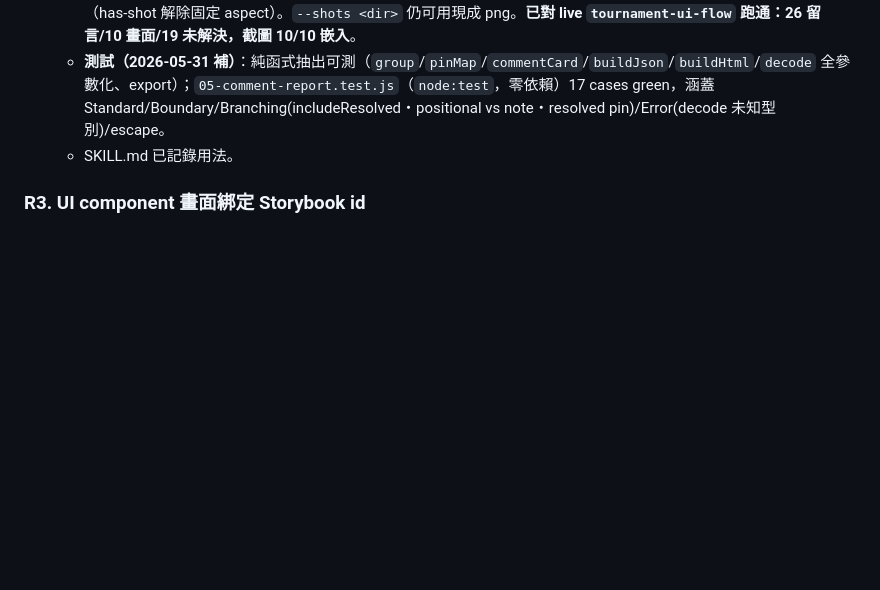
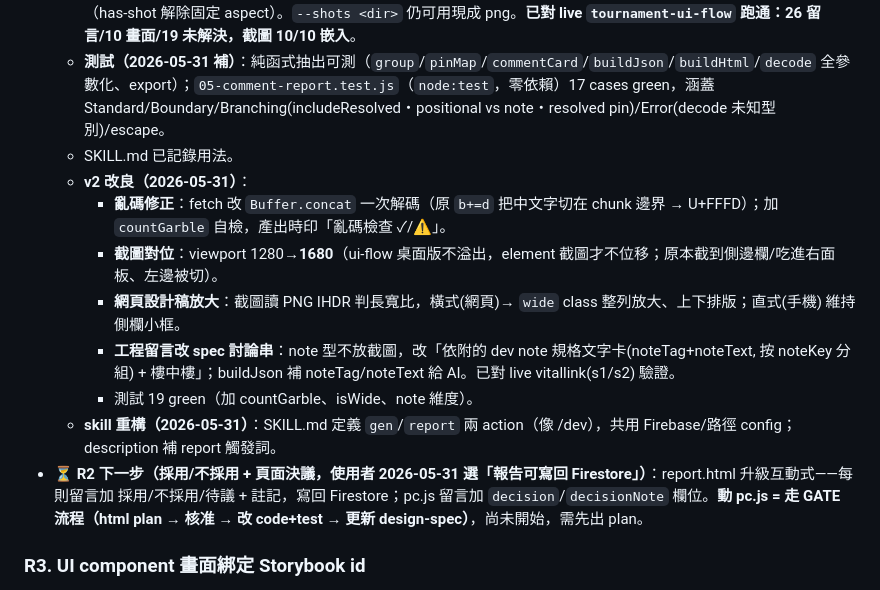
Before and after one commit to mpragnarok/prototype-comments, a Markdown page: docs/2026-05-30-comment-system-and-uiflow-roadmap.md, the part around the change. Drawn GitHub-style; blank space fills up the shorter version.

Commit message:
docs(roadmap): R2 v2（亂碼/截圖對位/網頁放大/工程留言改spec討論串）+ skill gen/report 重構
- 亂碼：Buffer.concat 一次解碼 + countGarble 自檢
- 截圖：viewport 1680 修對位（不再截到側邊欄）；橫式網頁自動放大上下排版
- 工程留言：改「依附 dev note 規格文字 + 樓中樓」，buildJson 補 noteTag/noteText
- skill：SKILL.md 定義 gen/report 兩 action；測試 19 green
- 記錄下一步：互動決議寫回 Firestore（需走 GATE 改 pc.js decision 欄位）

Co-Authored-By: Claude Opus 4.8 <noreply@anthropic.com>

```diff
--- a/docs/2026-05-30-comment-system-and-uiflow-roadmap.md
+++ b/docs/2026-05-30-comment-system-and-uiflow-roadmap.md
@@ -93,6 +93,14 @@
   - **截圖（2026-05-31 補）**：`--flow <html|url>` 用 playwright 載入 flow、逐畫面 `goto` + 截 `#phone`（addInitScript 設 onboarding dismissed、route abort pc.js → 無 auth bar/無重複 pin），base64 嵌進 report；frame 改依圖比例（has-shot 解除固定 aspect）。`--shots <dir>` 仍可用現成 png。**已對 live `tournament-ui-flow` 跑通：26 留言/10 畫面/19 未解決，截圖 10/10 嵌入**。
   - **測試（2026-05-31 補）**：純函式抽出可測（`group`/`pinMap`/`commentCard`/`buildJson`/`buildHtml`/`decode` 全參數化、export）；`05-comment-report.test.js`（`node:test`，零依賴）17 cases green，涵蓋 Standard/Boundary/Branching(includeResolved・positional vs note・resolved pin)/Error(decode 未知型別)/escape。
   - SKILL.md 已記錄用法。
+  - **v2 改良（2026-05-31）**：
+    - **亂碼修正**：fetch 改 `Buffer.concat` 一次解碼（原 `b+=d` 把中文字切在 chunk 邊界 → U+FFFD）；加 `countGarble` 自檢，產出時印「亂碼檢查 ✓/⚠️」。
+    - **截圖對位**：viewport 1280→**1680**（ui-flow 桌面版不溢出，element 截圖才不位移；原本截到側邊欄/吃進右面板、左邊被切）。
+    - **網頁設計稿放大**：截圖讀 PNG IHDR 判長寬比，橫式(網頁)→ `wide` class 整列放大、上下排版；直式(手機) 維持側欄小框。
+    - **工程留言改 spec 討論串**：note 型不放截圖，改「依附的 dev note 規格文字卡(noteTag+noteText, 按 noteKey 分組) + 樓中樓」；buildJson 補 noteTag/noteText 給 AI。已對 live vitallink(s1/s2) 驗證。
+    - 測試 19 green（加 countGarble、isWide、note 維度）。
+  - **skill 重構（2026-05-31）**：SKILL.md 定義 `gen`/`report` 兩 action（像 /dev），共用 Firebase/路徑 config；description 補 report 觸發詞。
+- **⏳ R2 下一步（採用/不採用 + 頁面決議，使用者 2026-05-31 選「報告可寫回 Firestore」）**：report.html 升級互動式——每則留言加 採用/不採用/待議 + 註記，寫回 Firestore；pc.js 留言加 `decision`/`decisionNote` 欄位。**動 pc.js = 走 GATE 流程（html plan → 核准 → 改 code+test → 更新 design-spec）**，尚未開始，需先出 plan。
 
 ### R3. UI component 畫面綁定 Storybook id
 - **公司流程**：react/flutter prototype → Netlify → ui-flow kit 產畫面流程交付。希望把 ui-flow 畫面區塊對應到 Storybook component ID，建立 設計↔component↔code 追溯。
```
